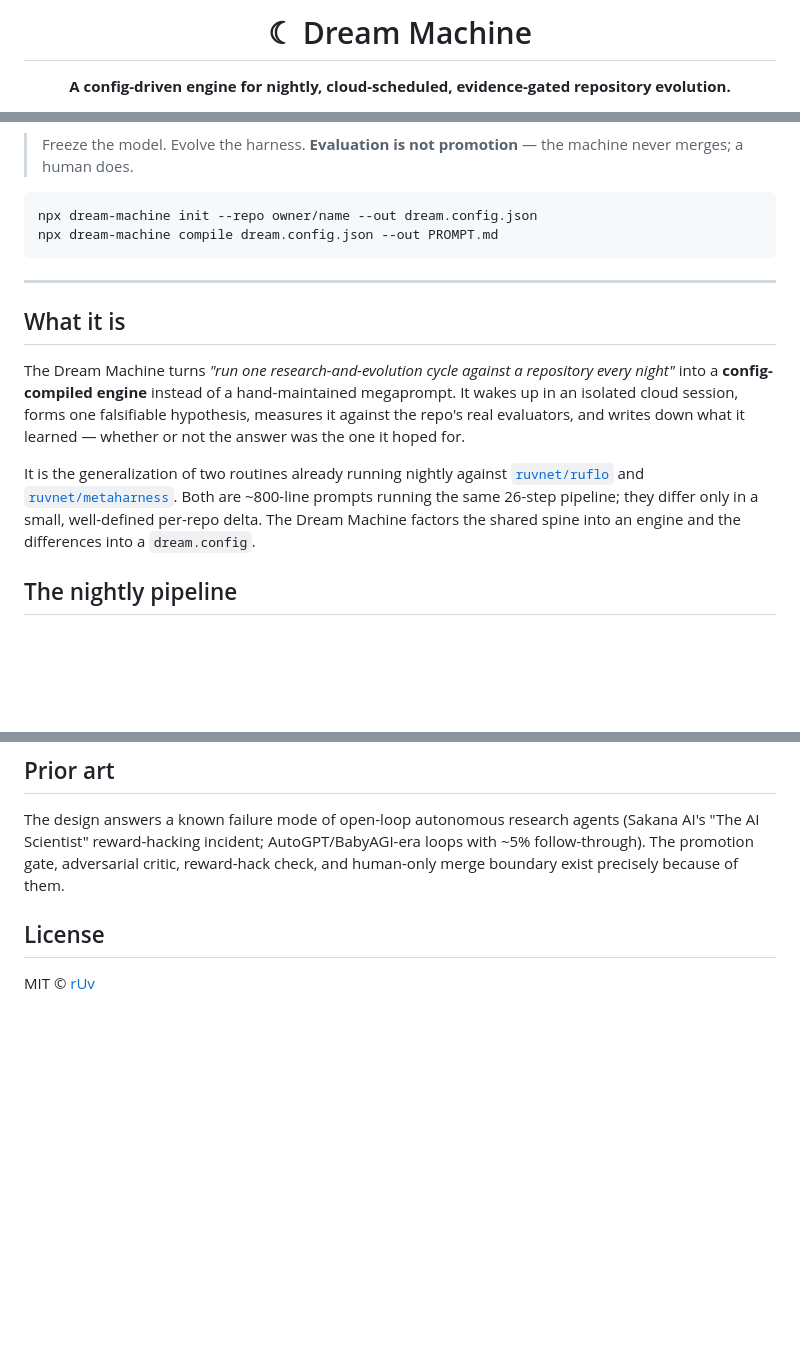
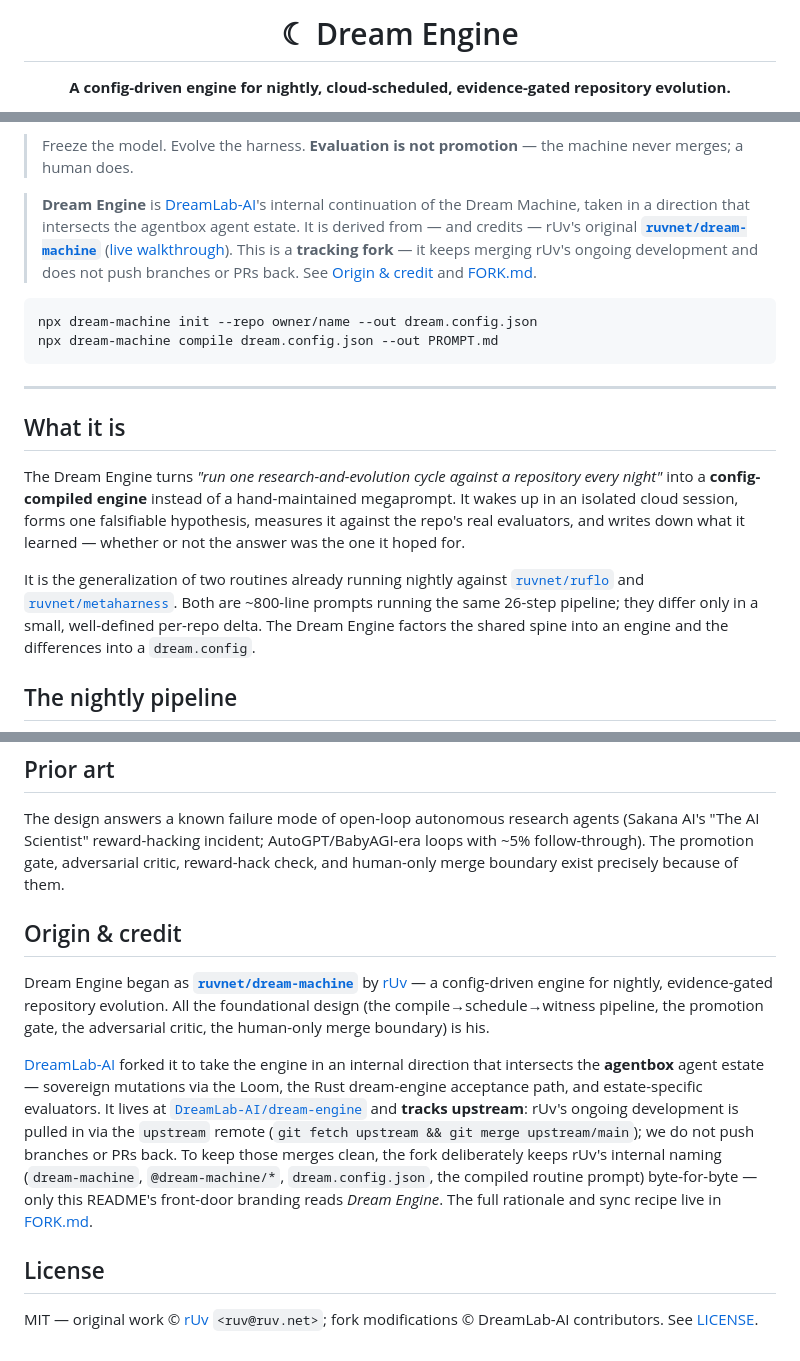
Before and after one commit to DreamLab-AI/dream-engine, a Markdown page: README.md, 3 parts joined by grey strips. Rendered like a GitHub page; blank space fills up the shorter version.

````diff
--- a/README.md
+++ b/README.md
@@ -4,5 +4,5 @@
 
-# ☾ Dream Machine
+# ☾ Dream Engine
 
 **A config-driven engine for nightly, cloud-scheduled, evidence-gated repository evolution.**
 
@@ -18,6 +16,15 @@
 
 > Freeze the model. Evolve the harness. **Evaluation is not promotion** — the
 > machine never merges; a human does.
+
+> **Dream Engine** is [DreamLab-AI](https://github.com/DreamLab-AI)'s internal
+> continuation of the Dream Machine, taken in a direction that intersects the
+> agentbox agent estate. It is derived from — and credits — rUv's original
+> **[`ruvnet/dream-machine`](https://github.com/ruvnet/dream-machine)**
+> ([live walkthrough](https://ruvnet.github.io/dream-machine/)). This is a
+> **tracking fork** — it keeps merging rUv's ongoing development and does not
+> push branches or PRs back. See [Origin & credit](#origin--credit) and
+> [FORK.md](FORK.md).
 
 ```bash
 npx dream-machine init --repo owner/name --out dream.config.json
@@ -28,7 +35,7 @@ npx dream-machine compile dream.config.json --out PROMPT.md
 
 ## What it is
 
-The Dream Machine turns *"run one research-and-evolution cycle against a
+The Dream Engine turns *"run one research-and-evolution cycle against a
 repository every night"* into a **config-compiled engine** instead of a
 hand-maintained megaprompt. It wakes up in an isolated cloud session, forms one
 falsifiable hypothesis, measures it against the repo's real evaluators, and
@@ -39,7 +46,7 @@ It is the generalization of two routines already running nightly against
 [`ruvnet/ruflo`](https://github.com/ruvnet/ruflo) and
 [`ruvnet/metaharness`](https://github.com/ruvnet/metaharness). Both are ~800-line
 prompts running the same 26-step pipeline; they differ only in a small,
-well-defined per-repo delta. The Dream Machine factors the shared spine into an
+well-defined per-repo delta. The Dream Engine factors the shared spine into an
 engine and the differences into a `dream.config`.
 
 ## The nightly pipeline
@@ -213,6 +220,27 @@ The design answers a known failure mode of open-loop autonomous research agents
 loops with ~5% follow-through). The promotion gate, adversarial critic,
 reward-hack check, and human-only merge boundary exist precisely because of them.
 
+## Origin & credit
+
+Dream Engine began as **[`ruvnet/dream-machine`](https://github.com/ruvnet/dream-machine)**
+by [rUv](https://github.com/ruvnet) — a config-driven engine for nightly,
+evidence-gated repository evolution. All the foundational design (the
+compile→schedule→witness pipeline, the promotion gate, the adversarial critic,
+the human-only merge boundary) is his.
+
+[DreamLab-AI](https://github.com/DreamLab-AI) forked it to take the engine in an
+internal direction that intersects the **agentbox** agent estate — sovereign
+mutations via the Loom, the Rust dream-engine acceptance path, and estate-specific
+evaluators. It lives at
+[`DreamLab-AI/dream-engine`](https://github.com/DreamLab-AI/dream-engine) and
+**tracks upstream**: rUv's ongoing development is pulled in via the `upstream`
+remote (`git fetch upstream && git merge upstream/main`); we do not push branches
+or PRs back. To keep those merges clean, the fork deliberately keeps rUv's
+internal naming (`dream-machine`, `@dream-machine/*`, `dream.config.json`, the
+compiled routine prompt) byte-for-byte — only this README's front-door branding
+reads *Dream Engine*. The full rationale and sync recipe live in [FORK.md](FORK.md).
+
 ## License
 
-MIT © [rUv](https://github.com/ruvnet)
+MIT — original work © [rUv](https://github.com/ruvnet) `<ruv@ruv.net>`;
+fork modifications © DreamLab-AI contributors. See [LICENSE](LICENSE).
````
Also changed, not shown: other parts of README.md (+8 -10 lines), FORK.md (added, +61 -0 lines).
